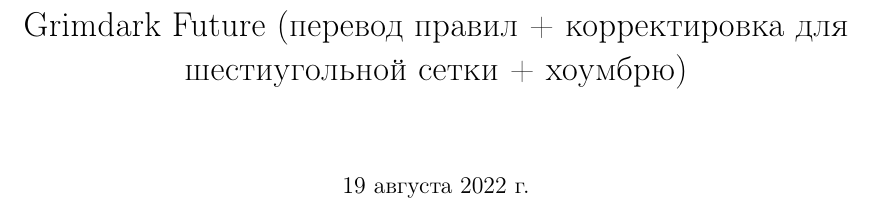
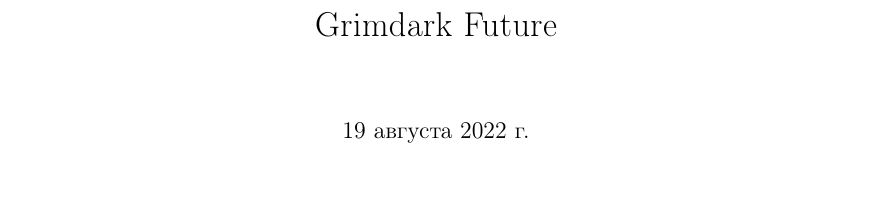
Before and after one commit to ktnlvr/GF, a LaTeX document (main.tex): part of page 1 of 8, cut at the place of the change. Compiled offline with pdfLaTeX.

Commit message:
Remove incorrect title

```diff
--- a/main.tex
+++ b/main.tex
@@ -8,7 +8,7 @@
 \usepackage{xspace}
 \usepackage{xcolor}
 
-\title{Grimdark Future (перевод правил + корректировка для шестиугольной сетки + хоумбрю)}
+\title{Grimdark Future}
 
 \newcommand{\dicespan}[2]{\mbox{#1-#2}}
 \newcommand{\h}[1]{\textbf{#1}}
```
